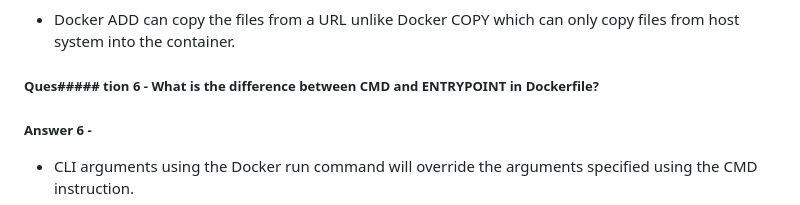
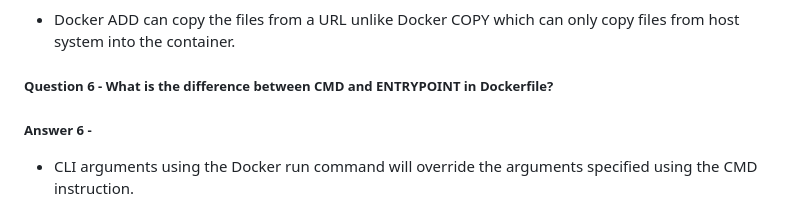
Before and after one commit to Abhi-indra/Docker-Notes-And-Project, a Markdown page: interviewQuestions.md, the part around the change. Rendered like a GitHub page.

Commit message:
Interview questions on Docker

```diff
--- a/interviewQuestions.md
+++ b/interviewQuestions.md
@@ -25,7 +25,7 @@ what dependencies should be installed for the application to run? etc..
 ##### Answer 5 -
 - Docker ADD can copy the files from a URL unlike Docker COPY which can only copy files from host system into the container.
 
-##### Ques##### tion 6 - What is the difference between CMD and ENTRYPOINT in Dockerfile?
+##### Question 6 - What is the difference between CMD and ENTRYPOINT in Dockerfile?
 ##### Answer 6 -
 - CLI arguments using the Docker run command will override the arguments specified using the CMD instruction.
 
```
